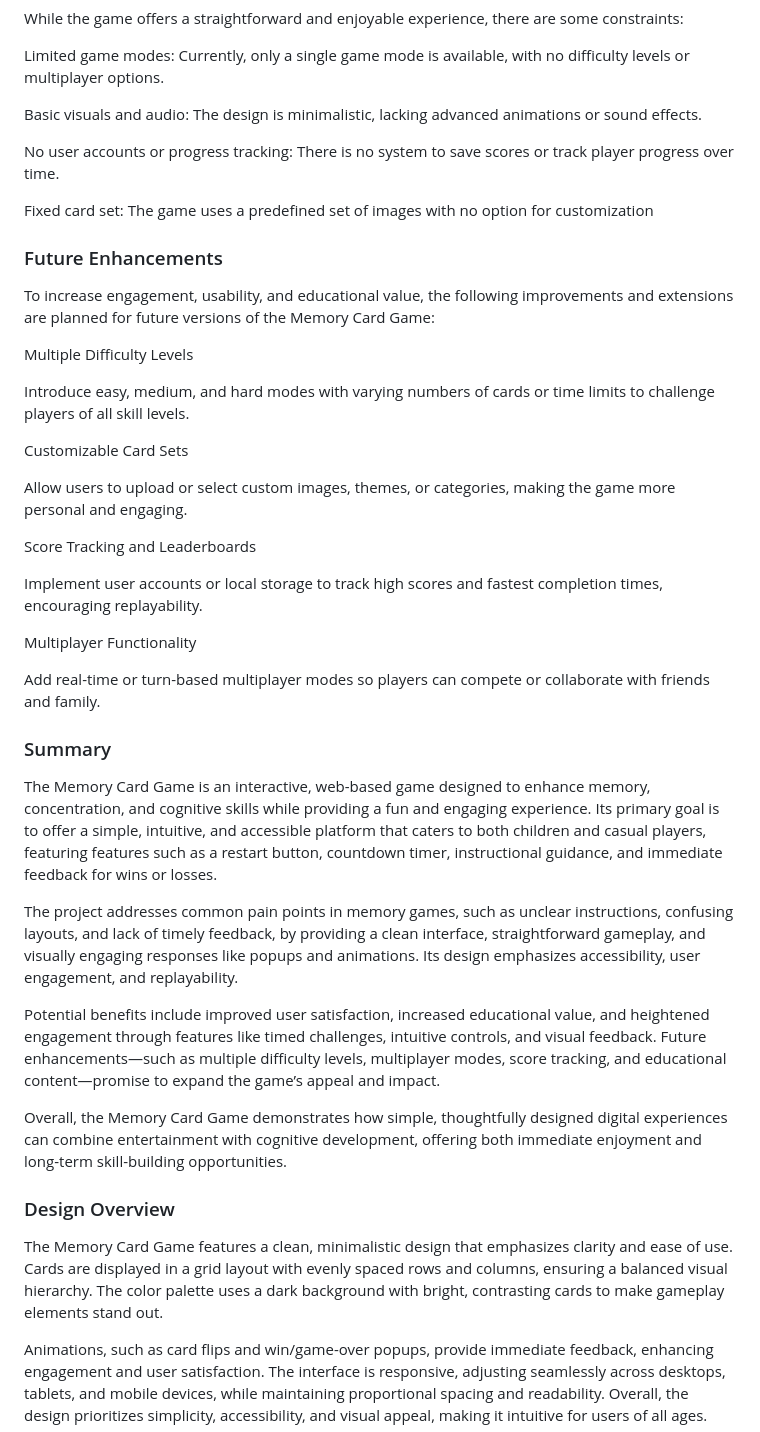
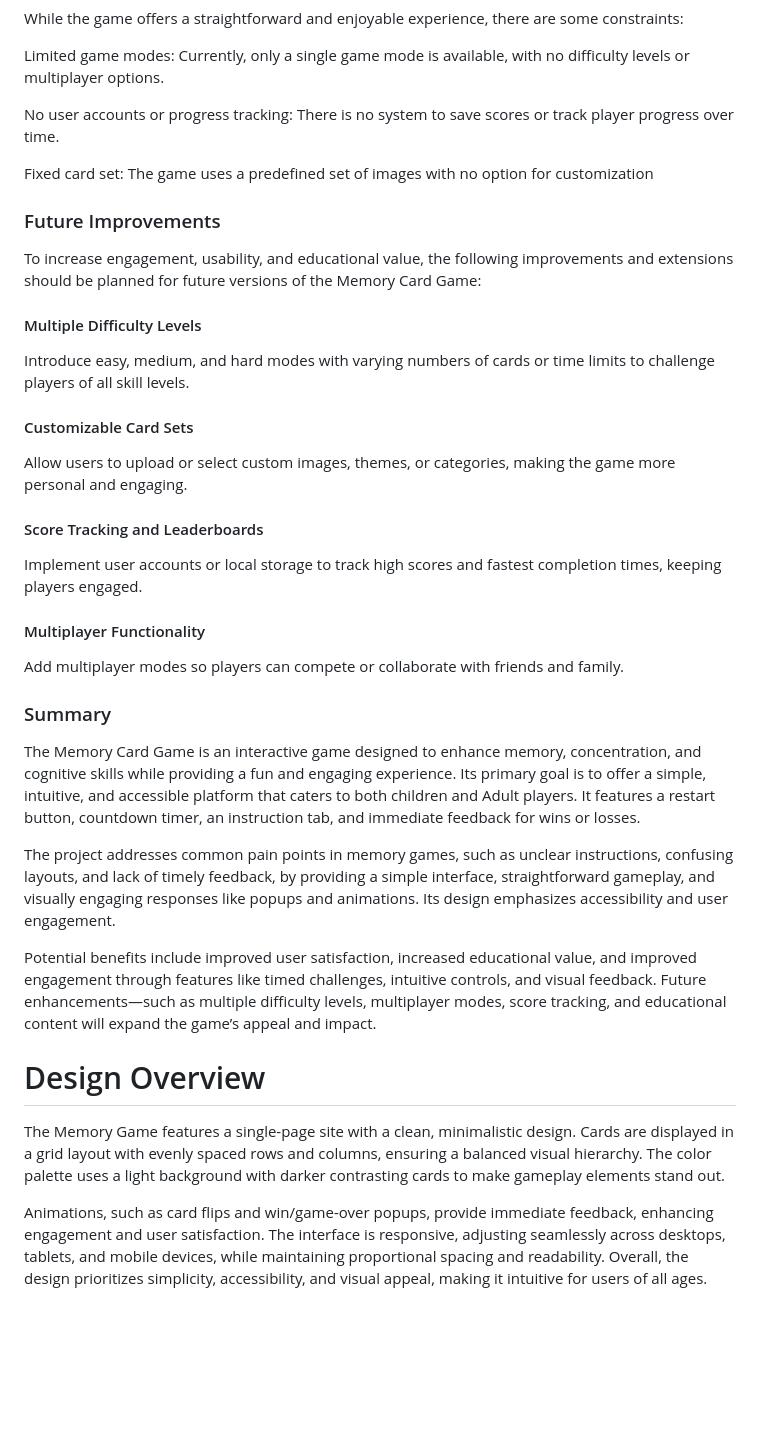
Before and after one commit to iyeme-dev/memory-card-game, a Markdown page: README.md, the part around the change printed below. GitHub-like rendering; blank space fills up the shorter version.

```diff
--- a/README.md
+++ b/README.md
@@ -148,42 +143,34 @@ While the game offers a straightforward and enjoyable experience, there are some
 
 Limited game modes: Currently, only a single game mode is available, with no difficulty levels or multiplayer options.
 
-Basic visuals and audio: The design is minimalistic, lacking advanced animations or sound effects.
-
 No user accounts or progress tracking: There is no system to save scores or track player progress over time.
 
 Fixed card set: The game uses a predefined set of images with no option for customization
 
-### Future Enhancements
+### Future Improvements
 
-To increase engagement, usability, and educational value, the following improvements and extensions are planned for future versions of the Memory Card Game:
+To increase engagement, usability, and educational value, the following improvements and extensions should be planned for future versions of the Memory Card Game:
 
-Multiple Difficulty Levels
-
+#### Multiple Difficulty Levels
 Introduce easy, medium, and hard modes with varying numbers of cards or time limits to challenge players of all skill levels.
 
-Customizable Card Sets
-
+#### Customizable Card Sets
 Allow users to upload or select custom images, themes, or categories, making the game more personal and engaging.
 
-Score Tracking and Leaderboards
+#### Score Tracking and Leaderboards
+Implement user accounts or local storage to track high scores and fastest completion times, keeping players engaged.
 
-Implement user accounts or local storage to track high scores and fastest completion times, encouraging replayability.
-
-Multiplayer Functionality
-
-Add real-time or turn-based multiplayer modes so players can compete or collaborate with friends and family.
+#### Multiplayer Functionality
+Add multiplayer modes so players can compete or collaborate with friends and family.
 
 ### Summary
-The Memory Card Game is an interactive, web-based game designed to enhance memory, concentration, and cognitive skills while providing a fun and engaging experience. Its primary goal is to offer a simple, intuitive, and accessible platform that caters to both children and casual players, featuring features such as a restart button, countdown timer, instructional guidance, and immediate feedback for wins or losses.
+The Memory Card Game is an interactive game designed to enhance memory, concentration, and cognitive skills while providing a fun and engaging experience. Its primary goal is to offer a simple, intuitive, and accessible platform that caters to both children and Adult players. It features a restart button, countdown timer, an instruction tab, and immediate feedback for wins or losses.
 
-The project addresses common pain points in memory games, such as unclear instructions, confusing layouts, and lack of timely feedback, by providing a clean interface, straightforward gameplay, and visually engaging responses like popups and animations. Its design emphasizes accessibility, user engagement, and replayability.
+The project addresses common pain points in memory games, such as unclear instructions, confusing layouts, and lack of timely feedback, by providing a simple interface, straightforward gameplay, and visually engaging responses like popups and animations. Its design emphasizes accessibility and user engagement.
 
-Potential benefits include improved user satisfaction, increased educational value, and heightened engagement through features like timed challenges, intuitive controls, and visual feedback. Future enhancements—such as multiple difficulty levels, multiplayer modes, score tracking, and educational content—promise to expand the game’s appeal and impact.
+Potential benefits include improved user satisfaction, increased educational value, and improved engagement through features like timed challenges, intuitive controls, and visual feedback. Future enhancements—such as multiple difficulty levels, multiplayer modes, score tracking, and educational content will expand the game’s appeal and impact.
 
-Overall, the Memory Card Game demonstrates how simple, thoughtfully designed digital experiences can combine entertainment with cognitive development, offering both immediate enjoyment and long-term skill-building opportunities.
-
-### Design Overview
-The Memory Card Game features a clean, minimalistic design that emphasizes clarity and ease of use. Cards are displayed in a grid layout with evenly spaced rows and columns, ensuring a balanced visual hierarchy. The color palette uses a dark background with bright, contrasting cards to make gameplay elements stand out.
+# Design Overview
+The Memory Game features a single-page site with a clean, minimalistic design. Cards are displayed in a grid layout with evenly spaced rows and columns, ensuring a balanced visual hierarchy. The color palette uses a light background with darker contrasting cards to make gameplay elements stand out.
 
 Animations, such as card flips and win/game-over popups, provide immediate feedback, enhancing engagement and user satisfaction. The interface is responsive, adjusting seamlessly across desktops, tablets, and mobile devices, while maintaining proportional spacing and readability. Overall, the design prioritizes simplicity, accessibility, and visual appeal, making it intuitive for users of all ages.
```
Also changed, not shown: other parts of README.md (+30 -35 lines).
